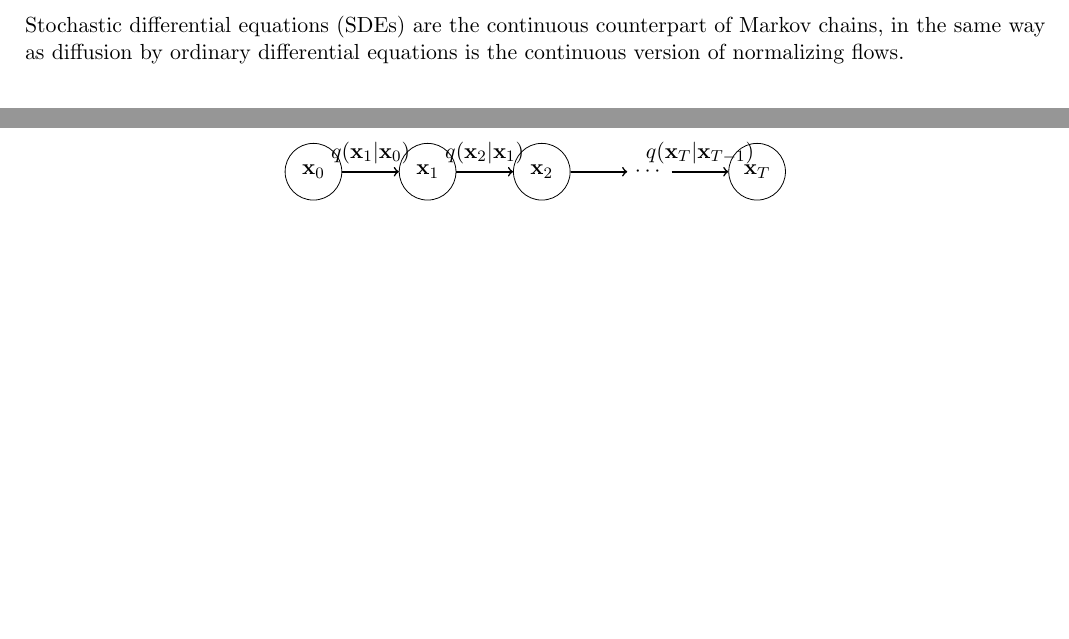
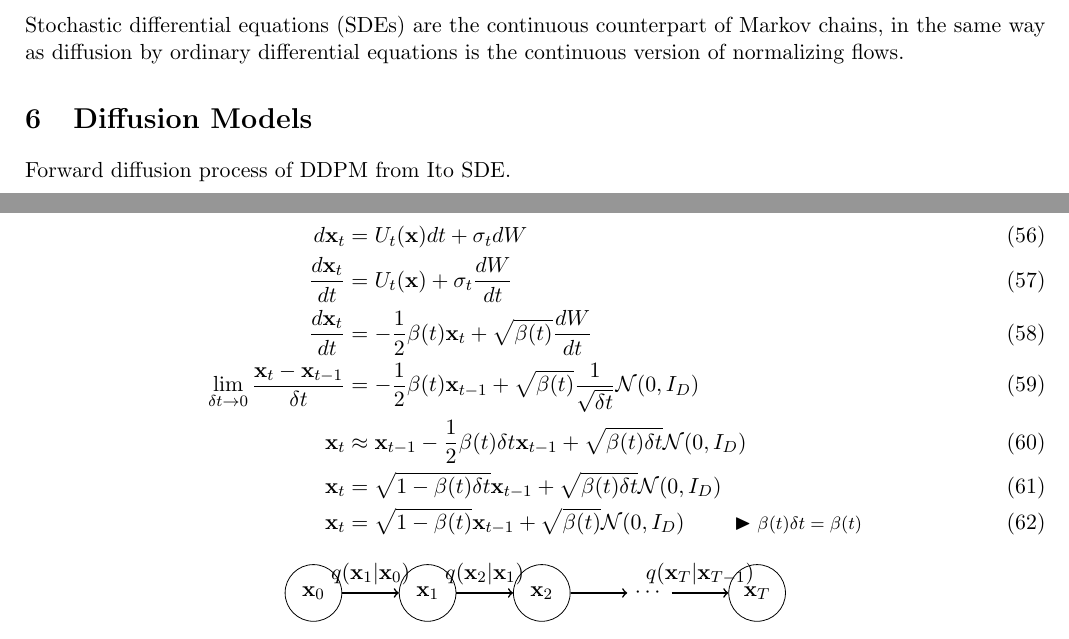
Before and after one commit to AntixK/anandksub, a LaTeX document (technotes/diffusion/main.tex): two parts of pages 8 and 9 of 10 before the commit and two parts of pages 8 and 9 of 11 after it, joined at a grey line, cut so that both start at the same text, the shorter picture padded with empty space. Compiled offline with pdfLaTeX.

Commit message:
updated diffusion notes

```diff
--- a/technotes/diffusion/main.tex
+++ b/technotes/diffusion/main.tex
@@ -399,6 +399,19 @@ as diffusion by ordinary differential equations is the continuous version of nor
 
 \section{Diffusion Models}
 
+
+Forward diffusion process of DDPM from Ito SDE.
+
+\begin{align}
+    d\vx_t &= U_t(\vx) dt + \sigma_t dW \\
+    \frac{d\vx_t}{dt} &= U_t(\vx) + \sigma_t \frac{dW}{dt} \\
+    \frac{d \vx_t}{dt} &= -\frac{1}{2} \beta(t) \vx_t + \sqrt{\beta(t)} \frac{dW}{dt} \\
+    \lim_{\delta t \to 0} \frac{\vx_t - \vx_{t-1}}{\delta t} &= -\frac{1}{2} \beta(t)\vx_{t-1} +  \sqrt{\beta(t)} \frac{1}{\sqrt{\delta t}} \fN(0, I_D) \\
+    \vx_t &\approx \vx_{t-1} -\frac{1}{2} \beta(t)\delta t \vx_{t-1} + \sqrt{\beta(t)\delta t} \fN(0, I_D) \\
+    \vx_t &= \sqrt{1 - \beta(t)\delta t} \vx_{t-1} + \sqrt{\beta(t)\delta t} \fN(0, I_D) \\
+    \vx_t &= \sqrt{1 - \beta(t)} \vx_{t-1} + \sqrt{\beta(t)} \fN(0, I_D) \eqcomment{$\beta(t) \delta t = \beta(t)$}
+\end{align}
+
 \begin{center}
 \begin{tikzpicture}[
     every node/.style={align=center},
```
